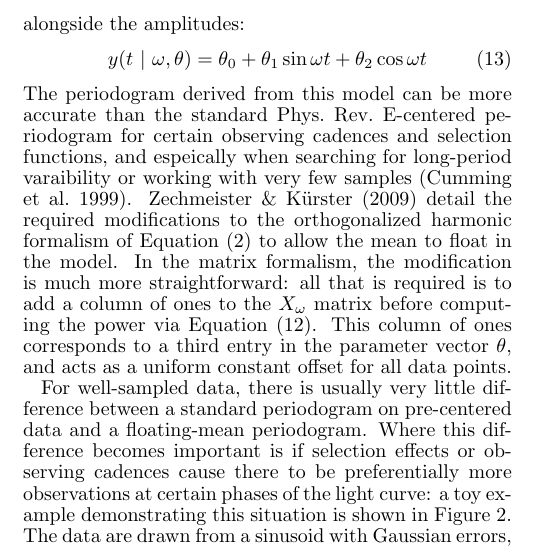
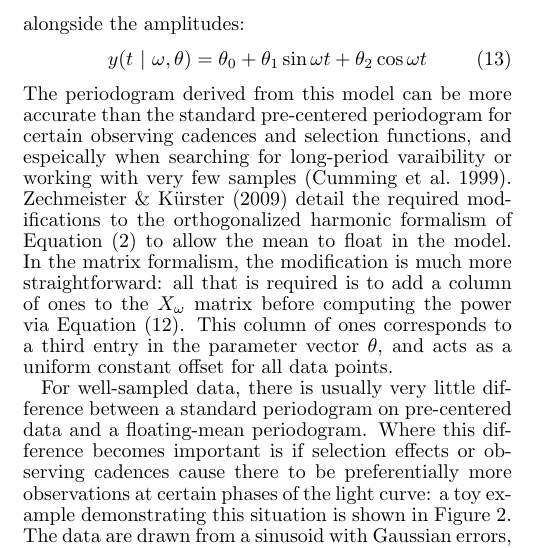
Before and after one commit to jakevdp/multiband_LS, a LaTeX document (writeup/paper.tex): part of one column of page 4 of 16, cut so that both start at the same text. Compiled offline with pdfLaTeX.

Commit message:
Typo: \pre->pre

```diff
--- a/writeup/paper.tex
+++ b/writeup/paper.tex
@@ -327,7 +327,7 @@ what has variously been called the {\it Date-compensated Discrete Fourier Transf
 \begin{equation}
   y(t~|~\omega, \theta) = \theta_0 + \theta_1\sin\omega t + \theta_2\cos\omega t
 \end{equation}
-The periodogram derived from this model can be more accurate than the standard \pre-centered periodogram for certain observing cadences and selection functions, and espeically when searching for long-period varaibility or working with very few samples \citep{Cumming99}. \citet{Zechmeister09} detail the required modifications to the orthogonalized harmonic formalism of \eq{LombScargle} to allow the mean to float in the model. In the matrix formalism, the modification is much more straightforward: all that is required is to add a column of ones to the $X_\omega$ matrix before computing the power via \eq{LombScargle2}. This column of ones corresponds to a third entry in the parameter vector $\theta$, and acts as a uniform constant offset for all data points.
+The periodogram derived from this model can be more accurate than the standard pre-centered periodogram for certain observing cadences and selection functions, and espeically when searching for long-period varaibility or working with very few samples \citep{Cumming99}. \citet{Zechmeister09} detail the required modifications to the orthogonalized harmonic formalism of \eq{LombScargle} to allow the mean to float in the model. In the matrix formalism, the modification is much more straightforward: all that is required is to add a column of ones to the $X_\omega$ matrix before computing the power via \eq{LombScargle2}. This column of ones corresponds to a third entry in the parameter vector $\theta$, and acts as a uniform constant offset for all data points.
 
 For well-sampled data, there is usually very little difference between a standard periodogram on pre-centered data and a floating-mean periodogram. Where this difference becomes important is if selection effects or observing cadences cause there to be preferentially more observations at certain phases of the light curve: a toy example demonstrating this situation is shown in \fig{floating_mean}. The data are drawn from a sinusoid with Gaussian errors, and data with a magnitude fainter than 16 are removed to simulate an observational bias (left panel). Because of this observational bias, the mean of the observed data is a poor predictor of the true mean, causing the standard method to poorly fit the data and miss the input period (upper-right panel). The floating-mean approach is able to automatically adjust for this bias, resulting in a periodogram which readily detects the input period of 0.622 days (lower-right panel).
 
```
